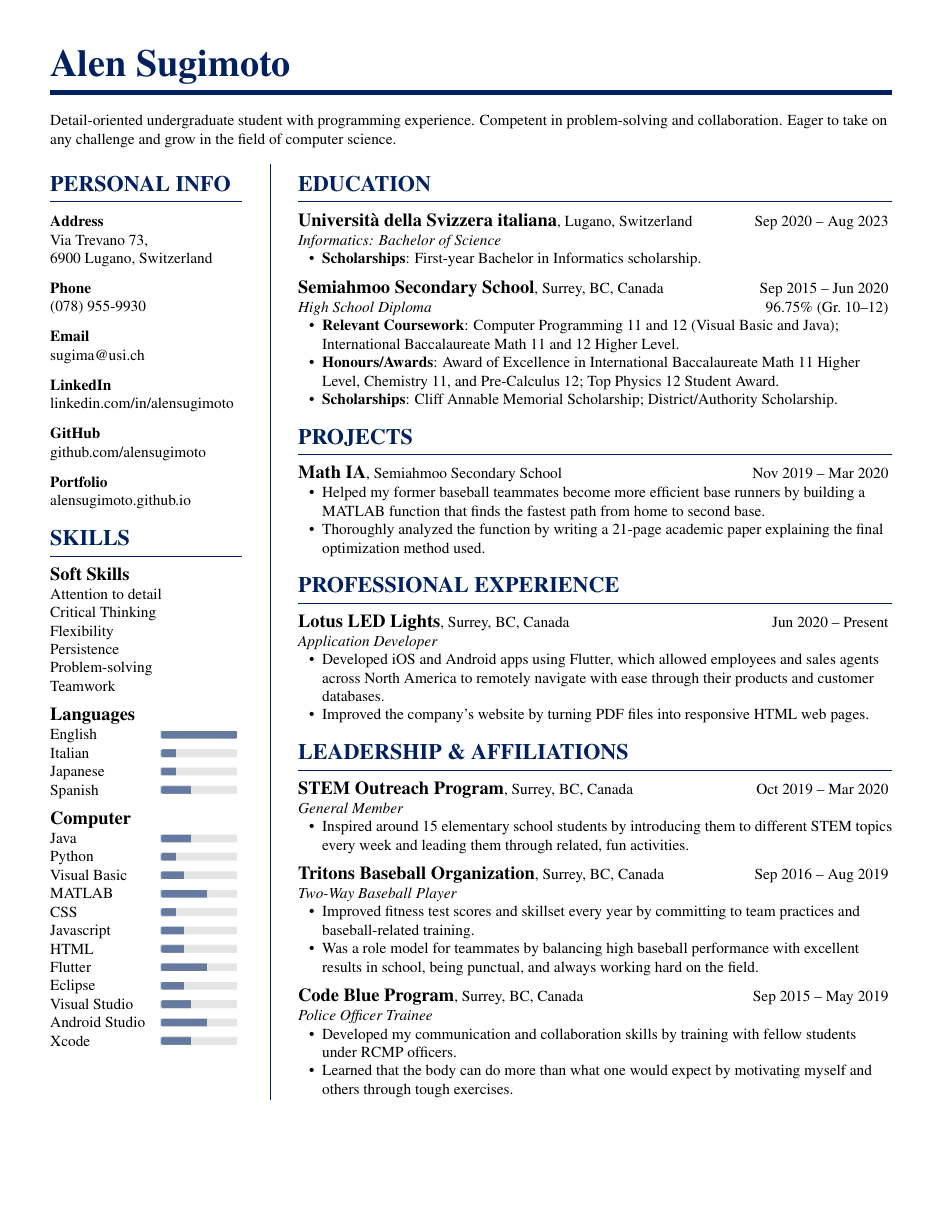
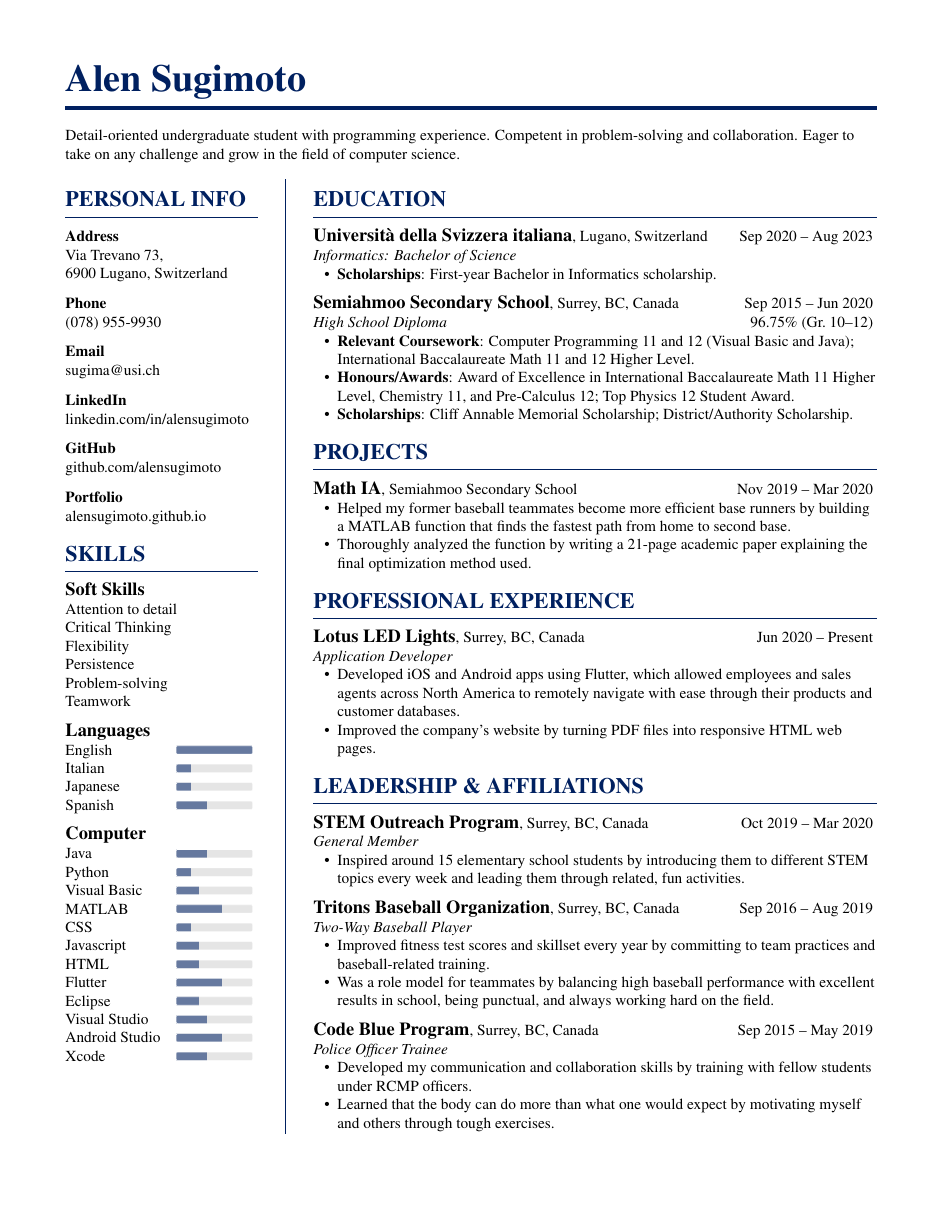
Before and after one commit to alensugimoto/resume, a LaTeX document (sugimoto.tex): the whole page. Compiled offline with pdfLaTeX.

Commit message:
Adjust page margins

```diff
--- a/sugimoto.tex
+++ b/sugimoto.tex
@@ -10,7 +10,7 @@
 % set font to Times
 \usepackage{mathptmx}
 % set page margins
-\usepackage[margin=1.15cm]{geometry}
+\usepackage[margin=1.5cm]{geometry}
 % package to customize section titles
 \usepackage[compact]{titlesec}
 % package to make compact bullets
```
Also changed, not shown: sugimoto.pdf, 2 other files.
